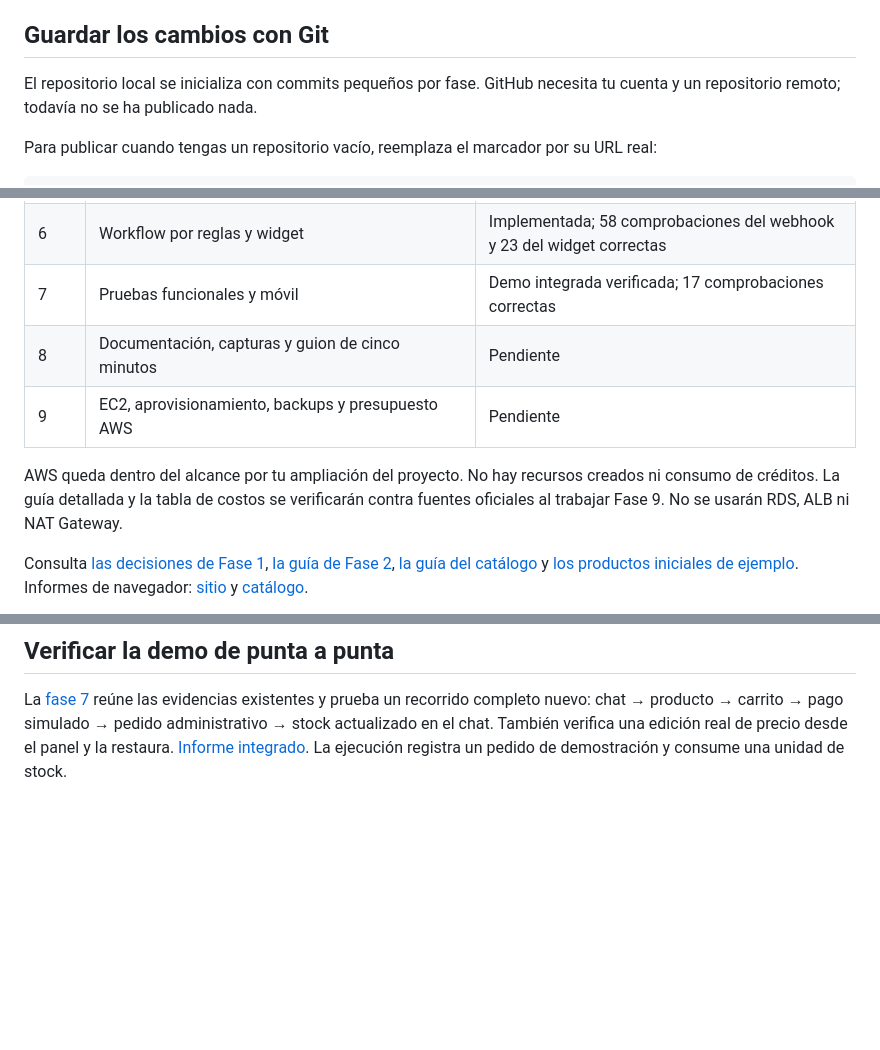
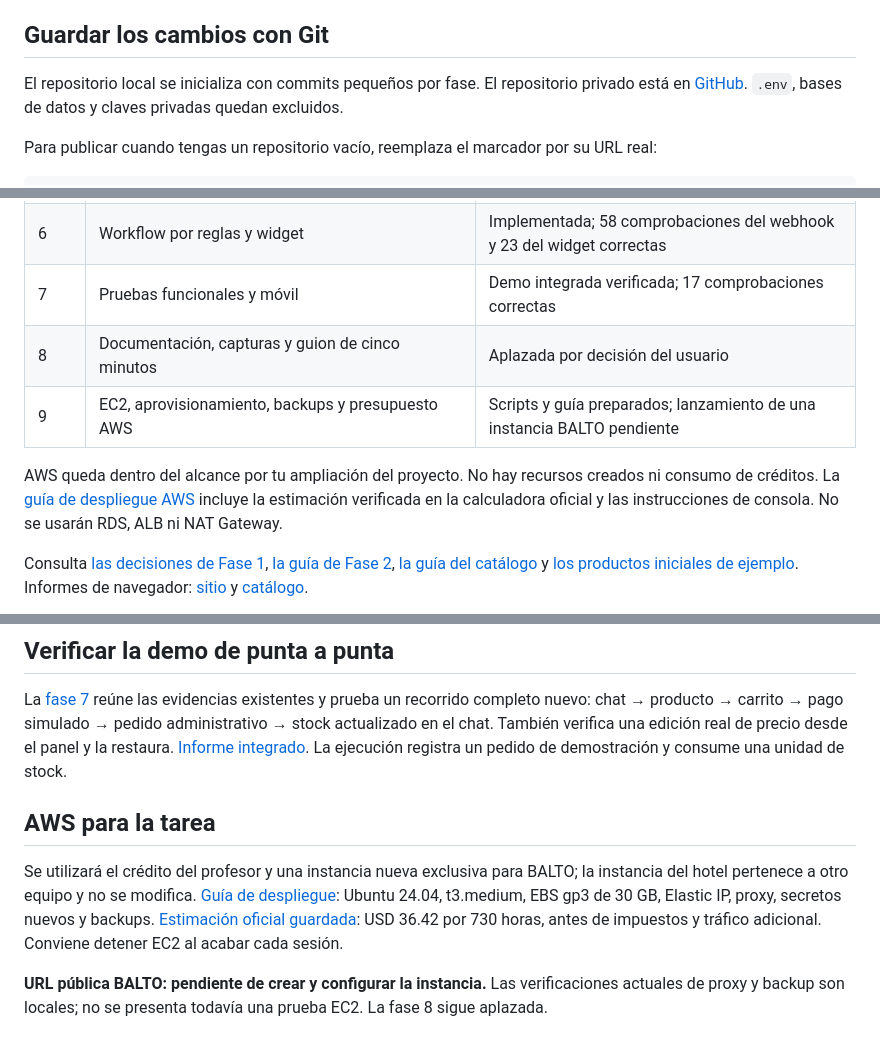
Before and after one commit to Yords-Williams/balto-veterinaria-proyecto, a Markdown page: README.md, 3 parts joined by grey strips. Rendered like a GitHub page; blank space fills up the shorter version.

Commit message:
feat: preparar despliegue AWS con proxy, costos y backups

```diff
--- a/README.md
+++ b/README.md
@@ -120,7 +120,7 @@ Los reinicios conservan los datos y no cambian la contraseña del administrador.
 
 ## Guardar los cambios con Git
 
-El repositorio local se inicializa con commits pequeños por fase. GitHub necesita tu cuenta y un repositorio remoto; todavía no se ha publicado nada.
+El repositorio local se inicializa con commits pequeños por fase. El repositorio privado está en [GitHub](https://github.com/devmijaelflores-boop/balto-veterinaria). `.env`, bases de datos y claves privadas quedan excluidos.
 
 Para publicar cuando tengas un repositorio vacío, reemplaza el marcador por su URL real:
 
@@ -165,10 +165,10 @@ docker compose up -d
 | 5 | API protegida para n8n | Implementada; 123 comprobaciones HTTP correctas |
 | 6 | Workflow por reglas y widget | Implementada; 58 comprobaciones del webhook y 23 del widget correctas |
 | 7 | Pruebas funcionales y móvil | Demo integrada verificada; 17 comprobaciones correctas |
-| 8 | Documentación, capturas y guion de cinco minutos | Pendiente |
-| 9 | EC2, aprovisionamiento, backups y presupuesto AWS | Pendiente |
+| 8 | Documentación, capturas y guion de cinco minutos | Aplazada por decisión del usuario |
+| 9 | EC2, aprovisionamiento, backups y presupuesto AWS | Scripts y guía preparados; lanzamiento de una instancia BALTO pendiente |
 
-AWS queda dentro del alcance por tu ampliación del proyecto. No hay recursos creados ni consumo de créditos. La guía detallada y la tabla de costos se verificarán contra fuentes oficiales al trabajar Fase 9. No se usarán RDS, ALB ni NAT Gateway.
+AWS queda dentro del alcance por tu ampliación del proyecto. No hay recursos creados ni consumo de créditos. La [guía de despliegue AWS](docs/aws-deploy.md) incluye la estimación verificada en la calculadora oficial y las instrucciones de consola. No se usarán RDS, ALB ni NAT Gateway.
 
 Consulta [las decisiones de Fase 1](docs/fase-1.md), [la guía de Fase 2](docs/fase-2.md), [la guía del catálogo](docs/fase-3.md) y [los productos iniciales de ejemplo](docs/productos-ejemplo.md). Informes de navegador: [sitio](docs/verificacion-fase-2.json) y [catálogo](docs/verificacion-fase-3.json).
 
@@ -203,3 +203,9 @@ Abre <http://localhost:8080> y pulsa **Conversemos**. Prueba «precio de Dog Cho
 ## Verificar la demo de punta a punta
 
 La [fase 7](docs/fase-7.md) reúne las evidencias existentes y prueba un recorrido completo nuevo: chat → producto → carrito → pago simulado → pedido administrativo → stock actualizado en el chat. También verifica una edición real de precio desde el panel y la restaura. [Informe integrado](docs/verificacion-fase-7.json). La ejecución registra un pedido de demostración y consume una unidad de stock.
+
+## AWS para la tarea
+
+Se utilizará el crédito del profesor y una instancia nueva exclusiva para BALTO; la instancia del hotel pertenece a otro equipo y no se modifica. [Guía de despliegue](docs/aws-deploy.md): Ubuntu 24.04, t3.medium, EBS gp3 de 30 GB, Elastic IP, proxy, secretos nuevos y backups. [Estimación oficial guardada](https://calculator.aws/#/estimate?id=47d3105a56bad506b85e1e50cbc84d4a5c2808d2): USD 36.42 por 730 horas, antes de impuestos y tráfico adicional. Conviene detener EC2 al acabar cada sesión.
+
+**URL pública BALTO: pendiente de crear y configurar la instancia.** Las verificaciones actuales de proxy y backup son locales; no se presenta todavía una prueba EC2. La fase 8 sigue aplazada.
```
Also changed, not shown: docs/aws-deploy.md (added, +335 -0 lines), docs/capturas/aws-calculadora-ec2.png (added), docs/capturas/aws-calculadora-ipv4.png (added), docs/capturas/aws-calculadora-total.png (added), 12 other files.
